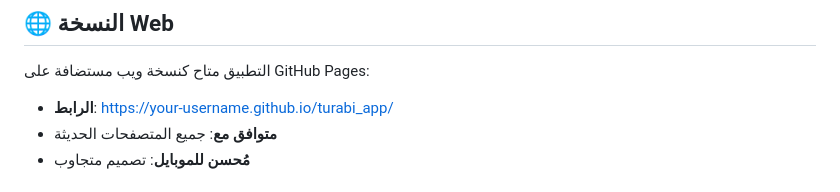
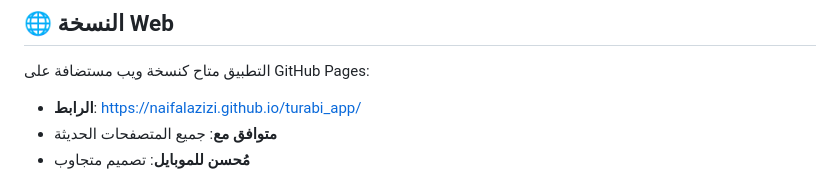
Before and after one commit to naifalazizi/turabi_app, a Markdown page: README.md, the part around one of its changes. Rendered like a GitHub page.

Commit message:
🔗 Fix GitHub Pages URL in README
- Updated all placeholder URLs to correct ones
- Now shows: https://naifalazizi.github.io/turabi_app/
- Ready for client presentation

```diff
--- a/README.md
+++ b/README.md
@@ -60,7 +60,7 @@ flutter run -d android # للـ Android
 ## 🌐 **النسخة Web**
 
 التطبيق متاح كنسخة ويب مستضافة على GitHub Pages:
-- **الرابط**: [https://your-username.github.io/turabi_app/](https://your-username.github.io/turabi_app/)
+- **الرابط**: [https://naifalazizi.github.io/turabi_app/](https://naifalazizi.github.io/turabi_app/)
 - **متوافق مع**: جميع المتصفحات الحديثة
 - **مُحسن للموبايل**: تصميم متجاوب
 
```
Also changed, not shown: other parts of README.md (+1 -1 lines).
